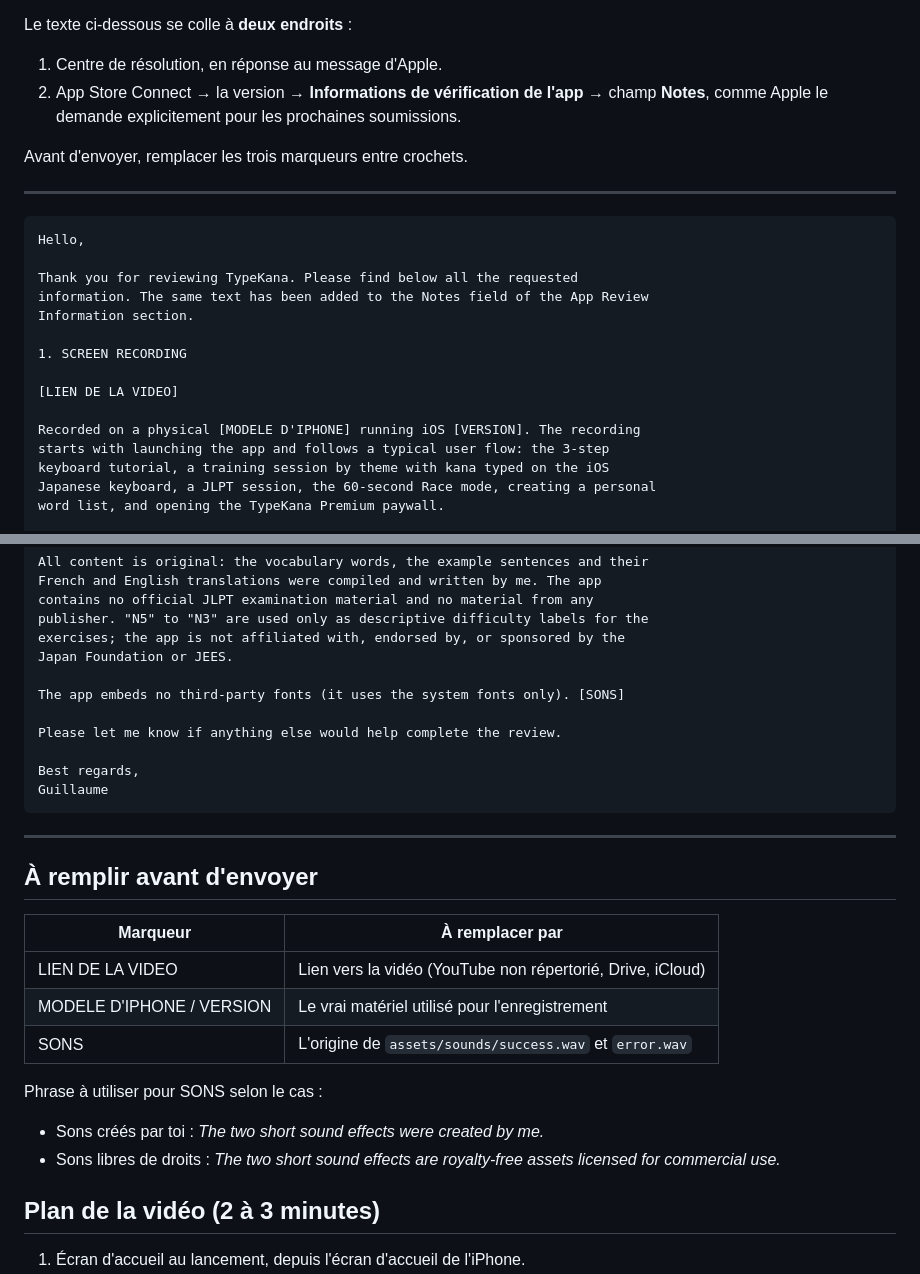
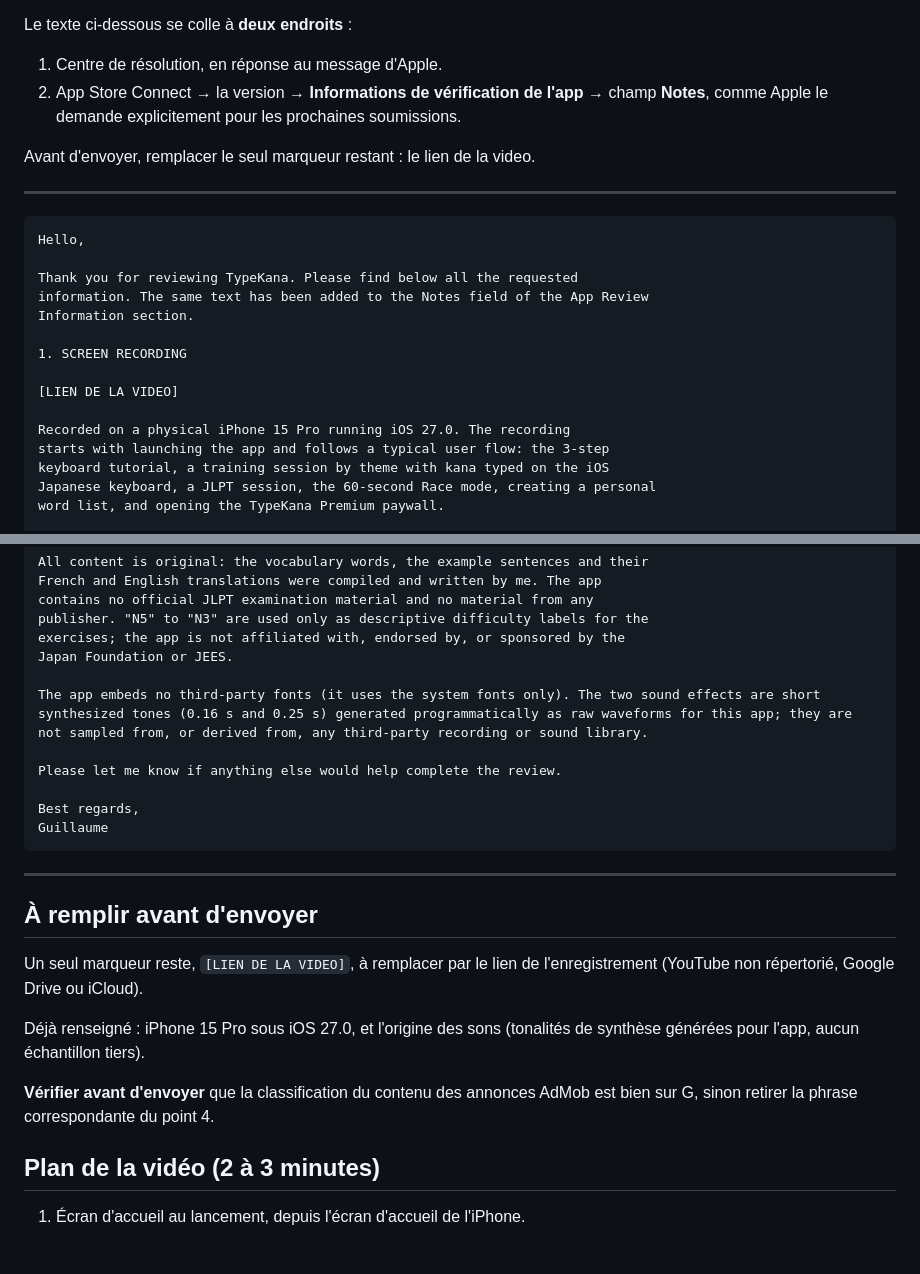
Before and after one commit to Guillaumegre/TypeKana, a Markdown page: store-assets/app-review-notes.md, 2 parts joined by grey strips. GitHub-like rendering; blank space fills up the shorter version.

Commit message:
Complete la reponse App Review avec le materiel et l origine des sons
iPhone 15 Pro sous iOS 27.0. Les deux effets sonores sont des tonalites de
synthese generees comme formes d onde brutes pour l app : mono 44,1 kHz
16 bits, 0,16 s et 0,25 s, sans echantillon tiers.

Co-Authored-By: Claude Opus 5 <noreply@anthropic.com>

```diff
--- a/store-assets/app-review-notes.md
+++ b/store-assets/app-review-notes.md
@@ -9,7 +9,7 @@ Le texte ci-dessous se colle à **deux endroits** :
    champ **Notes**, comme Apple le demande explicitement pour les prochaines
    soumissions.
 
-Avant d'envoyer, remplacer les trois marqueurs entre crochets.
+Avant d'envoyer, remplacer le seul marqueur restant : le lien de la video.
 
 ---
 
@@ -24,7 +24,7 @@ Information section.
 
 [LIEN DE LA VIDEO]
 
-Recorded on a physical [MODELE D'IPHONE] running iOS [VERSION]. The recording
+Recorded on a physical iPhone 15 Pro running iOS 27.0. The recording
 starts with launching the app and follows a typical user flow: the 3-step
 keyboard tutorial, a training session by theme with kana typed on the iOS
 Japanese keyboard, a JLPT session, the 60-second Race mode, creating a personal
@@ -142,7 +142,7 @@ publisher. "N5" to "N3" are used only as descriptive difficulty labels for the
 exercises; the app is not affiliated with, endorsed by, or sponsored by the
 Japan Foundation or JEES.
 
-The app embeds no third-party fonts (it uses the system fonts only). [SONS]
+The app embeds no third-party fonts (it uses the system fonts only). The two sound effects are short synthesized tones (0.16 s and 0.25 s) generated programmatically as raw waveforms for this app; they are not sampled from, or derived from, any third-party recording or sound library.
 
 Please let me know if anything else would help complete the review.
 
@@ -154,16 +154,14 @@ Guillaume
 
 ## À remplir avant d'envoyer
 
-| Marqueur | À remplacer par |
-| --- | --- |
-| LIEN DE LA VIDEO | Lien vers la vidéo (YouTube non répertorié, Drive, iCloud) |
-| MODELE D'IPHONE / VERSION | Le vrai matériel utilisé pour l'enregistrement |
-| SONS | L'origine de `assets/sounds/success.wav` et `error.wav` |
+Un seul marqueur reste, `[LIEN DE LA VIDEO]`, à remplacer par le lien de
+l'enregistrement (YouTube non répertorié, Google Drive ou iCloud).
 
-Phrase à utiliser pour SONS selon le cas :
-- Sons créés par toi : *The two short sound effects were created by me.*
-- Sons libres de droits : *The two short sound effects are royalty-free assets
-  licensed for commercial use.*
+Déjà renseigné : iPhone 15 Pro sous iOS 27.0, et l'origine des sons
+(tonalités de synthèse générées pour l'app, aucun échantillon tiers).
+
+**Vérifier avant d'envoyer** que la classification du contenu des annonces
+AdMob est bien sur G, sinon retirer la phrase correspondante du point 4.
 
 ## Plan de la vidéo (2 à 3 minutes)
 
```
